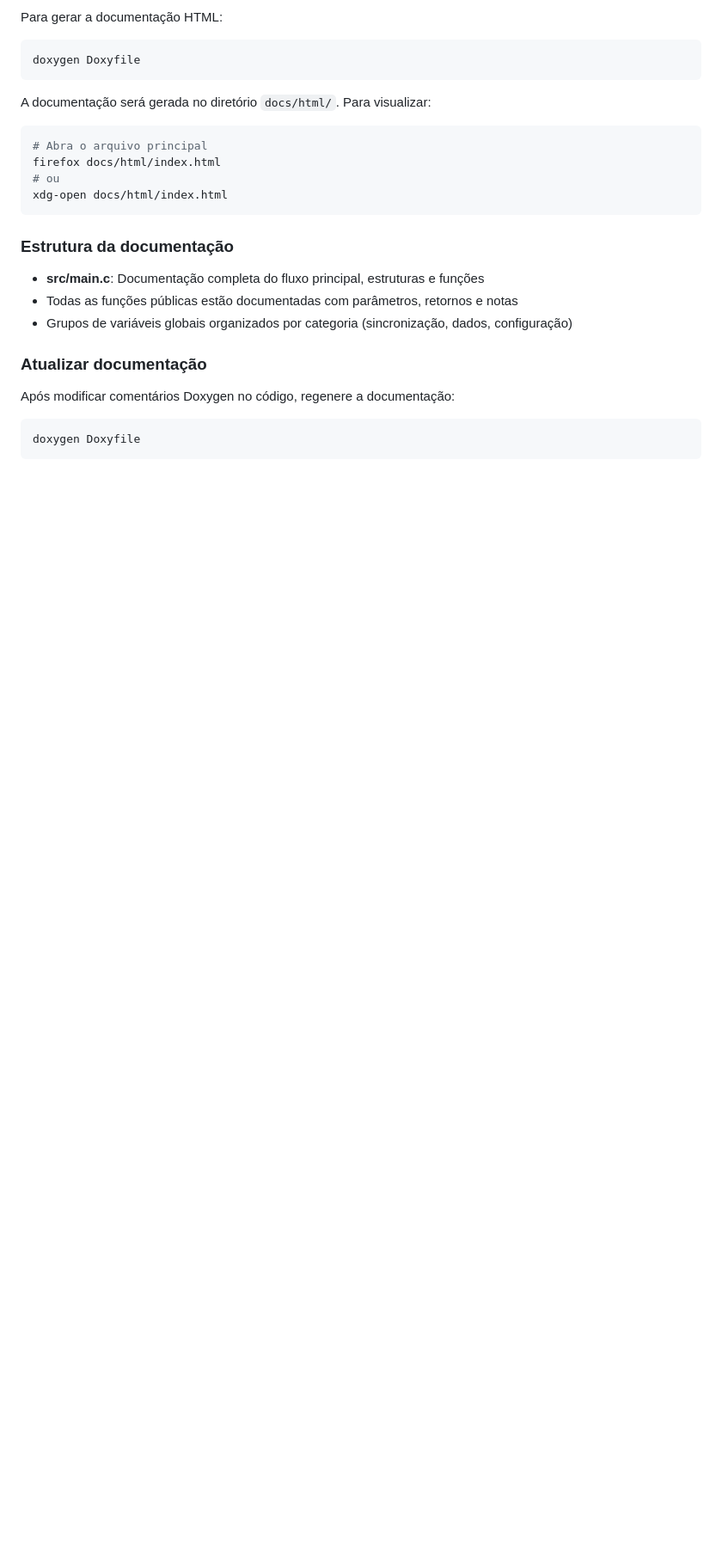
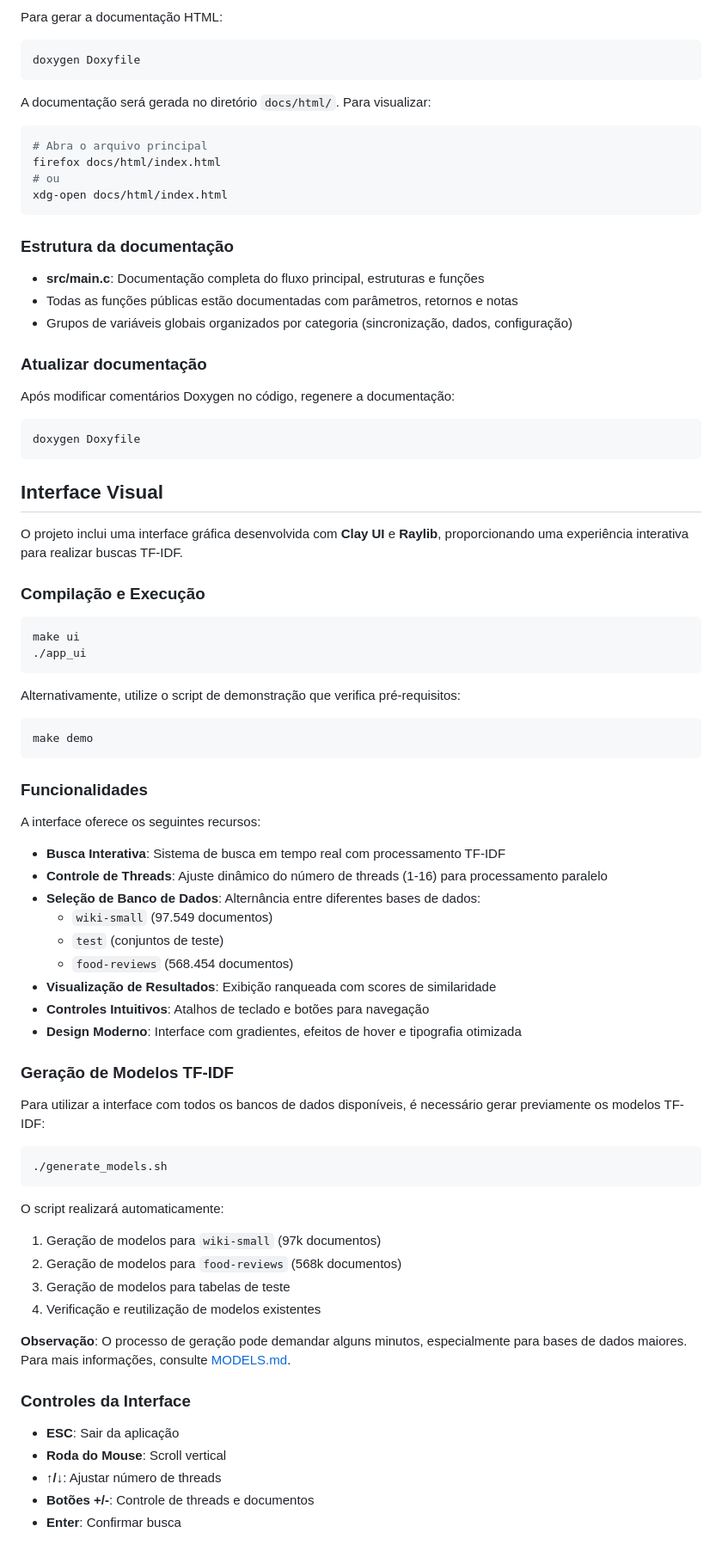
Before and after one commit to saitoi/projeto-final-concorrente, a Markdown page: README.md, the part around the change printed below. Shown: that part at 86% size. GitHub-like rendering; blank space fills up the shorter version.

Commit message:
update: Atualização do README.md com as informações para a UI

````diff
--- a/README.md
+++ b/README.md
@@ -126,3 +126,59 @@ Após modificar comentários Doxygen no código, regenere a documentação:
 ```bash
 doxygen Doxyfile
 ```
+
+## Interface Visual
+
+O projeto inclui uma interface gráfica desenvolvida com **Clay UI** e **Raylib**, proporcionando uma experiência interativa para realizar buscas TF-IDF.
+
+### Compilação e Execução
+
+```bash
+make ui
+./app_ui
+```
+
+Alternativamente, utilize o script de demonstração que verifica pré-requisitos:
+
+```bash
+make demo
+```
+
+### Funcionalidades
+
+A interface oferece os seguintes recursos:
+
+- **Busca Interativa**: Sistema de busca em tempo real com processamento TF-IDF
+- **Controle de Threads**: Ajuste dinâmico do número de threads (1-16) para processamento paralelo
+- **Seleção de Banco de Dados**: Alternância entre diferentes bases de dados:
+  - `wiki-small` (97.549 documentos)
+  - `test` (conjuntos de teste)
+  - `food-reviews` (568.454 documentos)
+- **Visualização de Resultados**: Exibição ranqueada com scores de similaridade
+- **Controles Intuitivos**: Atalhos de teclado e botões para navegação
+- **Design Moderno**: Interface com gradientes, efeitos de hover e tipografia otimizada
+
+### Geração de Modelos TF-IDF
+
+Para utilizar a interface com todos os bancos de dados disponíveis, é necessário gerar previamente os modelos TF-IDF:
+
+```bash
+./generate_models.sh
+```
+
+O script realizará automaticamente:
+
+1. Geração de modelos para `wiki-small` (97k documentos)
+2. Geração de modelos para `food-reviews` (568k documentos)
+3. Geração de modelos para tabelas de teste
+4. Verificação e reutilização de modelos existentes
+
+**Observação**: O processo de geração pode demandar alguns minutos, especialmente para bases de dados maiores. Para mais informações, consulte [MODELS.md](MODELS.md).
+
+### Controles da Interface
+
+- **ESC**: Sair da aplicação
+- **Roda do Mouse**: Scroll vertical
+- **↑/↓**: Ajustar número de threads
+- **Botões +/-**: Controle de threads e documentos
+- **Enter**: Confirmar busca
````
Also changed, not shown: other parts of README.md (+3 -3 lines).
